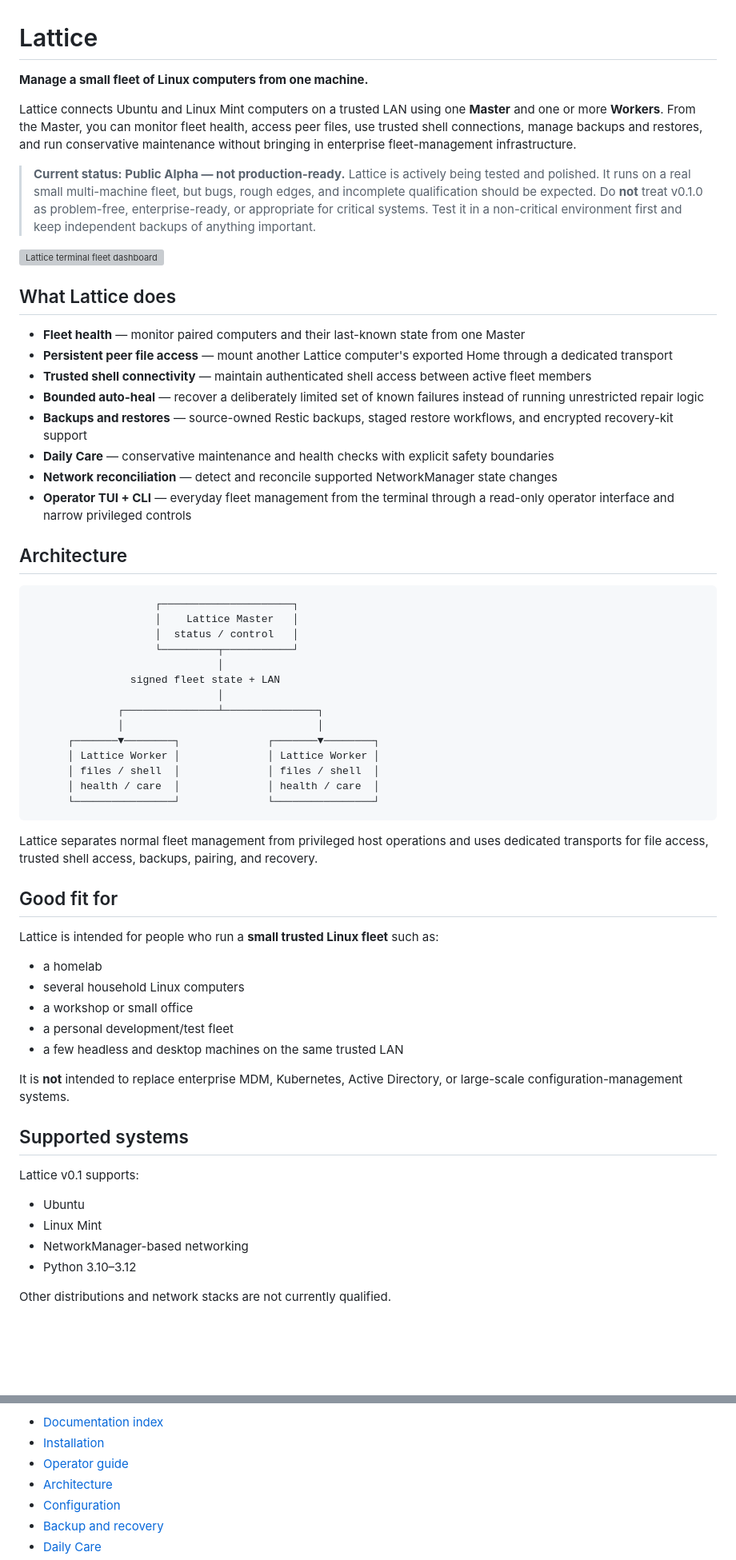
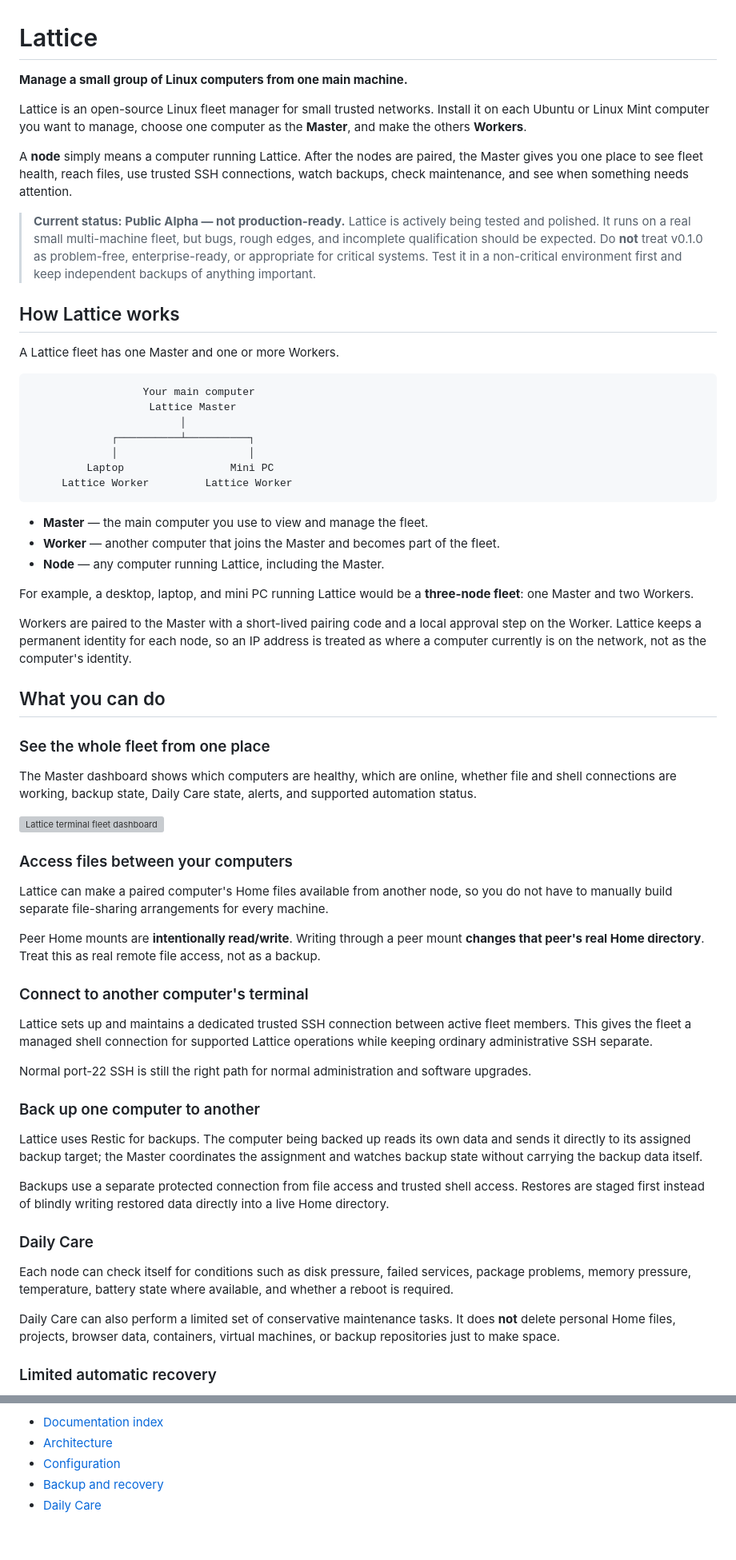
Before and after one commit to dundunna1990/lattice-public, a Markdown page: README.md, 2 parts joined by grey strips. Shown at 80% size. Drawn GitHub-style; blank space fills up the shorter version; grey boxes are pictures that could not be loaded.

Commit message:
Rewrite README for first-time Lattice users

````diff
--- a/README.md
+++ b/README.md
@@ -1,65 +1,66 @@
 # Lattice
 
-**Manage a small fleet of Linux computers from one machine.**
+**Manage a small group of Linux computers from one main machine.**
 
-Lattice connects Ubuntu and Linux Mint computers on a trusted LAN using one **Master** and one or more **Workers**. From the Master, you can monitor fleet health, access peer files, use trusted shell connections, manage backups and restores, and run conservative maintenance without bringing in enterprise fleet-management infrastructure.
+Lattice is an open-source Linux fleet manager for small trusted networks. Install it on each Ubuntu or Linux Mint computer you want to manage, choose one computer as the **Master**, and make the others **Workers**.
+
+A **node** simply means a computer running Lattice. After the nodes are paired, the Master gives you one place to see fleet health, reach files, use trusted SSH connections, watch backups, check maintenance, and see when something needs attention.
 
 > **Current status: Public Alpha — not production-ready.** Lattice is actively being tested and polished. It runs on a real small multi-machine fleet, but bugs, rough edges, and incomplete qualification should be expected. Do **not** treat v0.1.0 as problem-free, enterprise-ready, or appropriate for critical systems. Test it in a non-critical environment first and keep independent backups of anything important.
 
+## How Lattice works
+
+A Lattice fleet has one Master and one or more Workers.
+
+```text
+                  Your main computer
+                   Lattice Master
+                        │
+             ┌──────────┴──────────┐
+             │                     │
+         Laptop                 Mini PC
+     Lattice Worker         Lattice Worker
+```
+
+- **Master** — the main computer you use to view and manage the fleet.
+- **Worker** — another computer that joins the Master and becomes part of the fleet.
+- **Node** — any computer running Lattice, including the Master.
+
+For example, a desktop, laptop, and mini PC running Lattice would be a **three-node fleet**: one Master and two Workers.
+
+Workers are paired to the Master with a short-lived pairing code and a local approval step on the Worker. Lattice keeps a permanent identity for each node, so an IP address is treated as where a computer currently is on the network, not as the computer's identity.
+
+## What you can do
+
+### See the whole fleet from one place
+
+The Master dashboard shows which computers are healthy, which are online, whether file and shell connections are working, backup state, Daily Care state, alerts, and supported automation status.
+
 ![Lattice terminal fleet dashboard](docs/assets/lattice-tui.png)
 
-## What Lattice does
+### Access files between your computers
 
-- **Fleet health** — monitor paired computers and their last-known state from one Master
-- **Persistent peer file access** — mount another Lattice computer's exported Home through a dedicated transport
-- **Trusted shell connectivity** — maintain authenticated shell access between active fleet members
-- **Bounded auto-heal** — recover a deliberately limited set of known failures instead of running unrestricted repair logic
-- **Backups and restores** — source-owned Restic backups, staged restore workflows, and encrypted recovery-kit support
-- **Daily Care** — conservative maintenance and health checks with explicit safety boundaries
-- **Network reconciliation** — detect and reconcile supported NetworkManager state changes
-- **Operator TUI + CLI** — everyday fleet management from the terminal through a read-only operator interface and narrow privileged controls
+Lattice can make a paired computer's Home files available from another node, so you do not have to manually build separate file-sharing arrangements for every machine.
 
-## Architecture
+Peer Home mounts are **intentionally read/write**. Writing through a peer mount **changes that peer's real Home directory**. Treat this as real remote file access, not as a backup.
 
-```text
-                    ┌─────────────────────┐
-                    │    Lattice Master   │
-                    │  status / control   │
-                    └─────────┬───────────┘
-                              │
-                signed fleet state + LAN
-                              │
-              ┌───────────────┴───────────────┐
-              │                               │
-      ┌───────▼────────┐              ┌───────▼────────┐
-      │ Lattice Worker │              │ Lattice Worker │
-      │ files / shell  │              │ files / shell  │
-      │ health / care  │              │ health / care  │
-      └────────────────┘              └────────────────┘
-```
+### Connect to another computer's terminal
 
-Lattice separates normal fleet management from privileged host operations and uses dedicated transports for file access, trusted shell access, backups, pairing, and recovery.
+Lattice sets up and maintains a dedicated trusted SSH connection between active fleet members. This gives the fleet a managed shell connection for supported Lattice operations while keeping ordinary administrative SSH separate.
 
-## Good fit for
+Normal port-22 SSH is still the right path for normal administration and software upgrades.
 
-Lattice is intended for people who run a **small trusted Linux fleet** such as:
+### Back up one computer to another
 
-- a homelab
-- several household Linux computers
-- a workshop or small office
-- a personal development/test fleet
-- a few headless and desktop machines on the same trusted LAN
+Lattice uses Restic for backups. The computer being backed up reads its own data and sends it directly to its assigned backup target; the Master coordinates the assignment and watches backup state without carrying the backup data itself.
 
-It is **not** intended to replace enterprise MDM, Kubernetes, Active Directory, or large-scale configuration-management systems.
+Backups use a separate protected connection from file access and trusted shell access. Restores are staged first instead of blindly writing restored data directly into a live Home directory.
 
-## Supported systems
+### Daily Care
 
-Lattice v0.1 supports:
+Each node can check itself for conditions such as disk pressure, failed services, package problems, memory pressure, temperature, battery state where available, and whether a reboot is required.
 
-- Ubuntu
-- Linux Mint
-- NetworkManager-based networking
-- Python 3.10–3.12
+Daily Care can also perform a limited set of conservative maintenance tasks. It does **not** delete personal Home files, projects, browser data, containers, virtual machines, or backup repositories just to make space.
 
-Other distributions and network stacks are not currently qualified.
+### Limited automatic recovery
 
@@ -113,7 +226,5 @@ Start here:
 
 - [Documentation index](docs/README.md)
-- [Installation](docs/INSTALLATION.md)
-- [Operator guide](docs/OPERATOR_GUIDE.md)
 - [Architecture](docs/ARCHITECTURE.md)
 - [Configuration](docs/CONFIGURATION.md)
 - [Backup and recovery](docs/BACKUP_AND_RECOVERY.md)
````
Also changed, not shown: other parts of README.md (+122 -18 lines).
